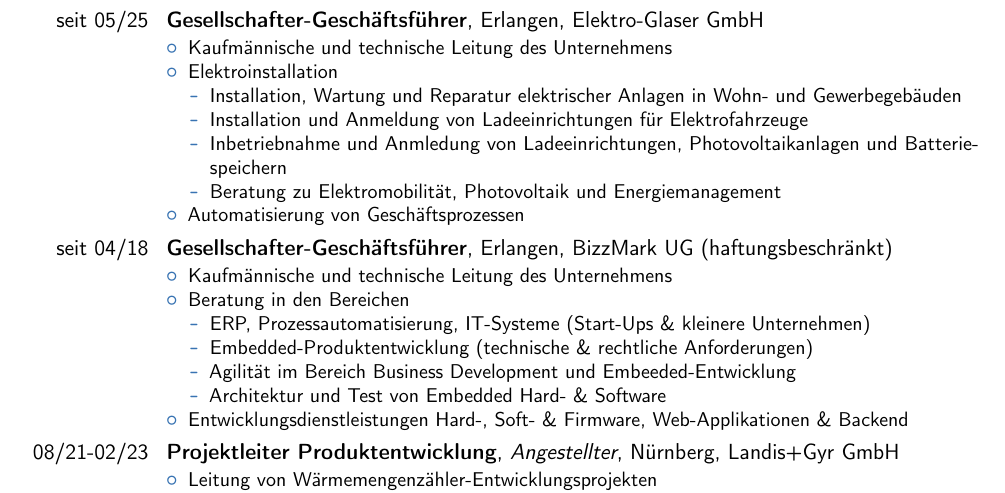
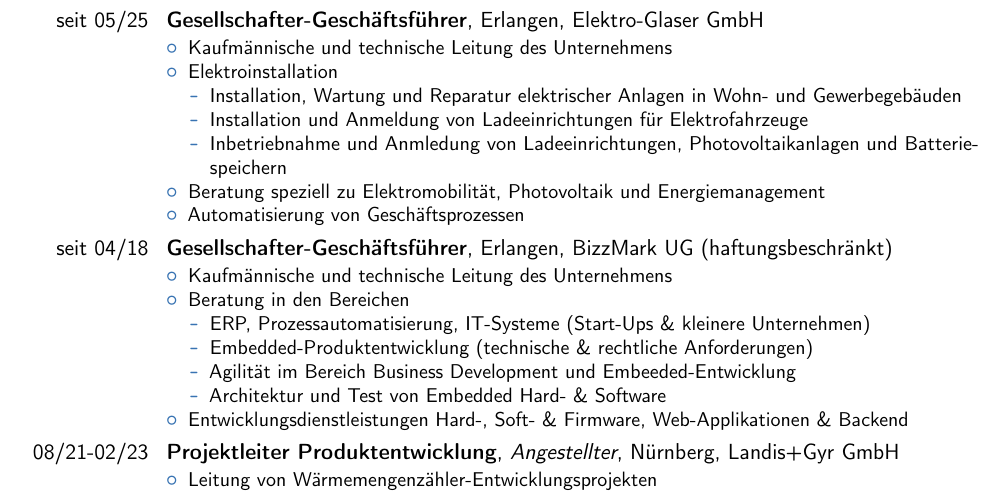
Before and after one commit to the78mole/cv, a LaTeX CV (Lebenslauf.tex): part of page 1 of 5, cut so that both start at the same text. Compiled offline with pdfLaTeX.

Commit message:
Aktualisiere Lebenslauf Abschnitt Elektro-Glaser

```diff
--- a/Lebenslauf.tex
+++ b/Lebenslauf.tex
@@ -78,8 +78,8 @@
 		\item Installation, Wartung und Reparatur elektrischer Anlagen in Wohn- und Gewerbegebäuden
 		\item Installation und Anmeldung von Ladeeinrichtungen für Elektrofahrzeuge
 		\item Inbetriebnahme und Anmledung von Ladeeinrichtungen, Photovoltaikanlagen und Batteriespeichern
-		\item Beratung zu Elektromobilität, Photovoltaik und Energiemanagement
 	\end{itemize}
+	\item Beratung speziell zu Elektromobilität, Photovoltaik und Energiemanagement
 	\item Automatisierung von Geschäftsprozessen
 \end{itemize}}
 
```
